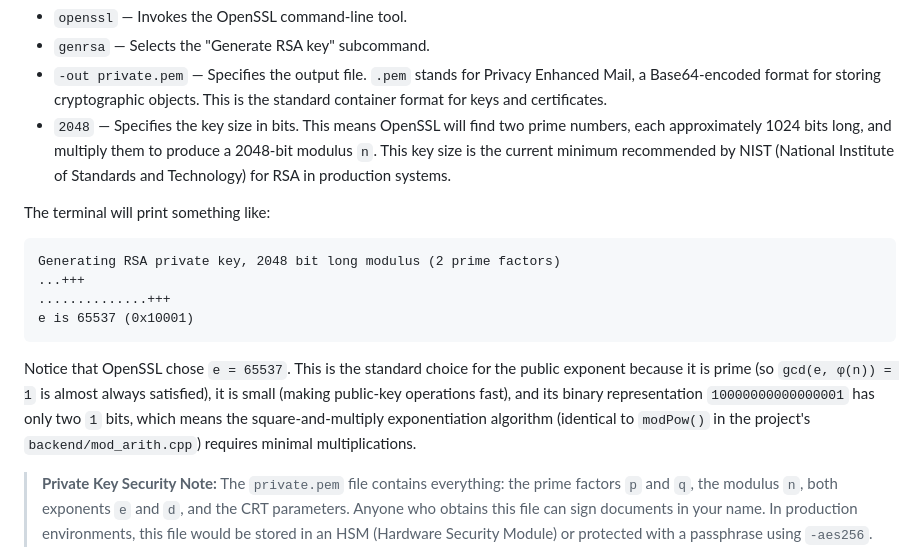
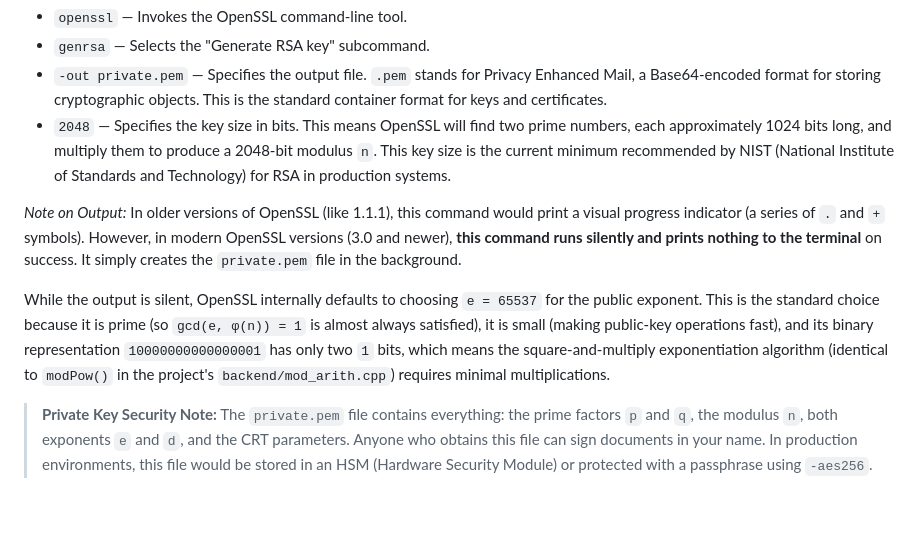
Before and after one commit to jkj3553/CRPAAT, a Markdown page: OPENSSL_PRACTICAL_REPORT.md, the part around the change. Rendered like a GitHub page; blank space fills up the shorter version.

Commit message:
docs: Update OpenSSL genrsa output explanation for modern versions

````diff
--- a/OPENSSL_PRACTICAL_REPORT.md
+++ b/OPENSSL_PRACTICAL_REPORT.md
@@ -184,15 +184,9 @@ openssl genrsa -out private.pem 2048
 - `-out private.pem` — Specifies the output file. `.pem` stands for Privacy Enhanced Mail, a Base64-encoded format for storing cryptographic objects. This is the standard container format for keys and certificates.
 - `2048` — Specifies the key size in bits. This means OpenSSL will find two prime numbers, each approximately 1024 bits long, and multiply them to produce a 2048-bit modulus `n`. This key size is the current minimum recommended by NIST (National Institute of Standards and Technology) for RSA in production systems.
 
-The terminal will print something like:
-```
-Generating RSA private key, 2048 bit long modulus (2 prime factors)
-...+++
-..............+++
-e is 65537 (0x10001)
-```
+*Note on Output:* In older versions of OpenSSL (like 1.1.1), this command would print a visual progress indicator (a series of `.` and `+` symbols). However, in modern OpenSSL versions (3.0 and newer), **this command runs silently and prints nothing to the terminal** on success. It simply creates the `private.pem` file in the background.
 
-Notice that OpenSSL chose `e = 65537`. This is the standard choice for the public exponent because it is prime (so `gcd(e, φ(n)) = 1` is almost always satisfied), it is small (making public-key operations fast), and its binary representation `10000000000000001` has only two `1` bits, which means the square-and-multiply exponentiation algorithm (identical to `modPow()` in the project's `backend/mod_arith.cpp`) requires minimal multiplications.
+While the output is silent, OpenSSL internally defaults to choosing `e = 65537` for the public exponent. This is the standard choice because it is prime (so `gcd(e, φ(n)) = 1` is almost always satisfied), it is small (making public-key operations fast), and its binary representation `10000000000000001` has only two `1` bits, which means the square-and-multiply exponentiation algorithm (identical to `modPow()` in the project's `backend/mod_arith.cpp`) requires minimal multiplications.
 
 > **Private Key Security Note:** The `private.pem` file contains everything: the prime factors `p` and `q`, the modulus `n`, both exponents `e` and `d`, and the CRT parameters. Anyone who obtains this file can sign documents in your name. In production environments, this file would be stored in an HSM (Hardware Security Module) or protected with a passphrase using `-aes256`.
 
````
